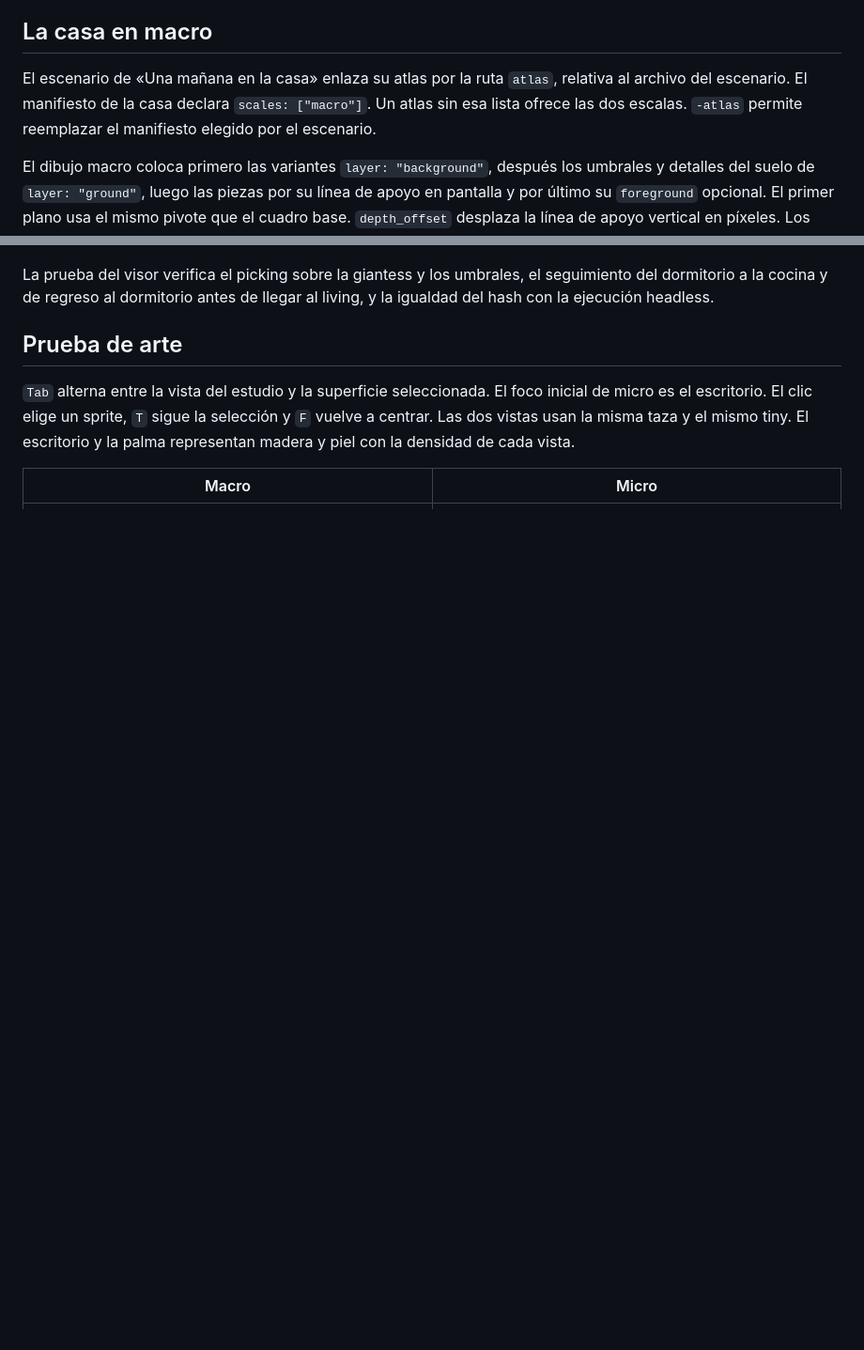
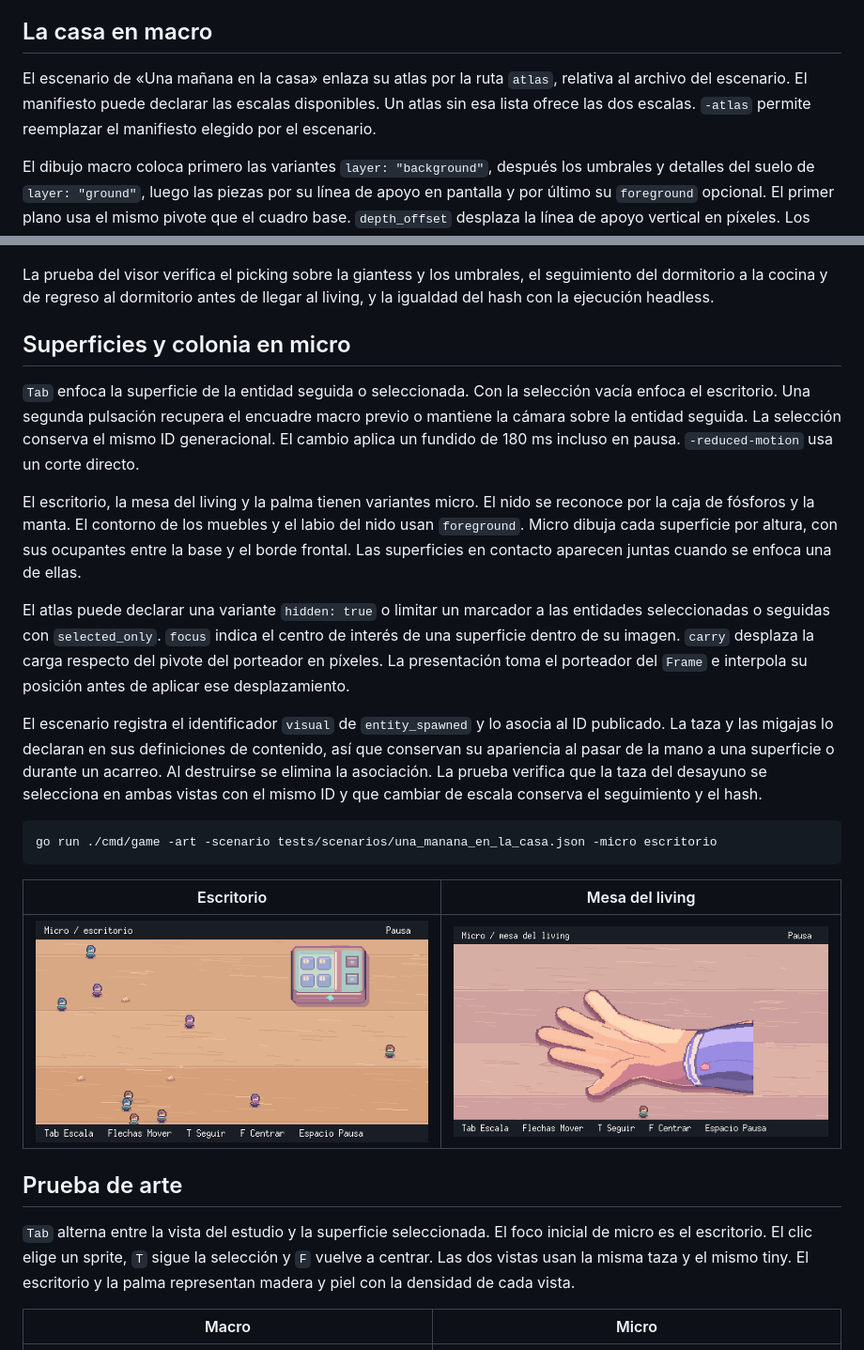
Before and after one commit to aiiko/gt-sandbox, a Markdown page: docs/specs/presentacion.md, 2 parts joined by grey strips. Shown at 94% size. GitHub-like rendering; pictures changed too: docs/specs/img/m14-escritorio.png (added), docs/specs/img/m14-living.png (added); blank space fills up the shorter version.

Commit message:
M14: superficies y colonia en micro

````diff
--- a/docs/specs/presentacion.md
+++ b/docs/specs/presentacion.md
@@ -10,7 +10,7 @@ El manifiesto JSON declara el PNG y las variantes por escala de cada sprite. Cad
 
 ## La casa en macro
 
-El escenario de «Una mañana en la casa» enlaza su atlas por la ruta `atlas`, relativa al archivo del escenario. El manifiesto de la casa declara `scales: ["macro"]`. Un atlas sin esa lista ofrece las dos escalas. `-atlas` permite reemplazar el manifiesto elegido por el escenario.
+El escenario de «Una mañana en la casa» enlaza su atlas por la ruta `atlas`, relativa al archivo del escenario. El manifiesto puede declarar las escalas disponibles. Un atlas sin esa lista ofrece las dos escalas. `-atlas` permite reemplazar el manifiesto elegido por el escenario.
 
 El dibujo macro coloca primero las variantes `layer: "background"`, después los umbrales y detalles del suelo de `layer: "ground"`, luego las piezas por su línea de apoyo en pantalla y por último su `foreground` opcional. El primer plano usa el mismo pivote que el cuadro base. `depth_offset` desplaza la línea de apoyo vertical en píxeles. Los ocupantes de un mueble comparten su orden de profundidad y se dibujan encima del mueble. El picking usa el orden final y el alfa de cada capa.
 
@@ -26,6 +26,24 @@ go run ./cmd/game -art -scenario tests/scenarios/una_manana_en_la_casa.json
 
 La prueba del visor verifica el picking sobre la giantess y los umbrales, el seguimiento del dormitorio a la cocina y de regreso al dormitorio antes de llegar al living, y la igualdad del hash con la ejecución headless.
 
+## Superficies y colonia en micro
+
+`Tab` enfoca la superficie de la entidad seguida o seleccionada. Con la selección vacía enfoca el escritorio. Una segunda pulsación recupera el encuadre macro previo o mantiene la cámara sobre la entidad seguida. La selección conserva el mismo ID generacional. El cambio aplica un fundido de 180 ms incluso en pausa. `-reduced-motion` usa un corte directo.
+
+El escritorio, la mesa del living y la palma tienen variantes micro. El nido se reconoce por la caja de fósforos y la manta. El contorno de los muebles y el labio del nido usan `foreground`. Micro dibuja cada superficie por altura, con sus ocupantes entre la base y el borde frontal. Las superficies en contacto aparecen juntas cuando se enfoca una de ellas.
+
+El atlas puede declarar una variante `hidden: true` o limitar un marcador a las entidades seleccionadas o seguidas con `selected_only`. `focus` indica el centro de interés de una superficie dentro de su imagen. `carry` desplaza la carga respecto del pivote del porteador en píxeles. La presentación toma el porteador del `Frame` e interpola su posición antes de aplicar ese desplazamiento.
+
+El escenario registra el identificador `visual` de `entity_spawned` y lo asocia al ID publicado. La taza y las migajas lo declaran en sus definiciones de contenido, así que conservan su apariencia al pasar de la mano a una superficie o durante un acarreo. Al destruirse se elimina la asociación. La prueba verifica que la taza del desayuno se selecciona en ambas vistas con el mismo ID y que cambiar de escala conserva el seguimiento y el hash.
+
+```sh
+go run ./cmd/game -art -scenario tests/scenarios/una_manana_en_la_casa.json -micro escritorio
+```
+
+| Escritorio | Mesa del living |
+| --- | --- |
+| ![Vista micro del escritorio durante el desayuno](img/m14-escritorio.png) | ![Palma y tiny en la mesa del living](img/m14-living.png) |
+
 ## Prueba de arte
 
 `Tab` alterna entre la vista del estudio y la superficie seleccionada. El foco inicial de micro es el escritorio. El clic elige un sprite, `T` sigue la selección y `F` vuelve a centrar. Las dos vistas usan la misma taza y el mismo tiny. El escritorio y la palma representan madera y piel con la densidad de cada vista.
````
Also changed, not shown: docs/plan-motor.md (+0 -8 lines), docs/specs/visor.md (+1 -1 lines), 14 other files.
